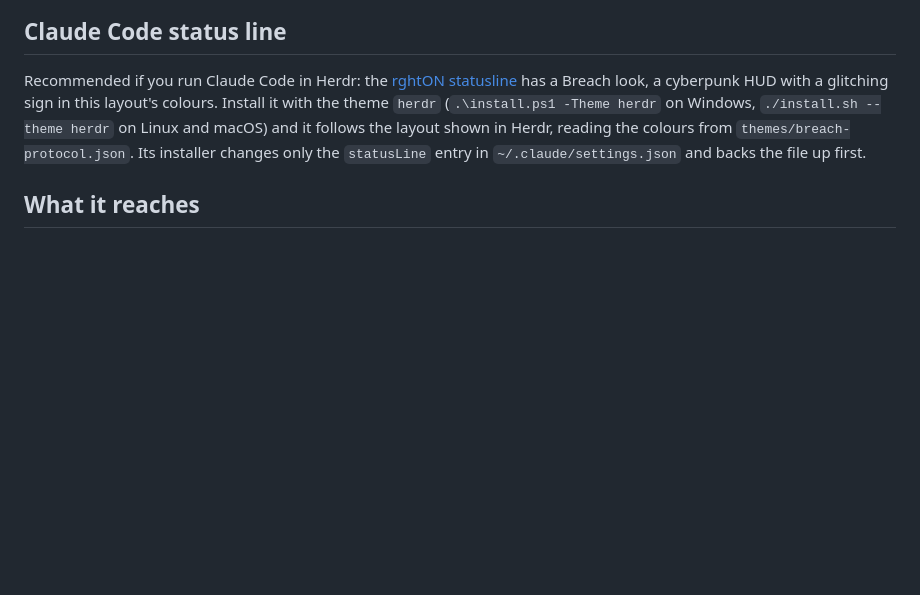
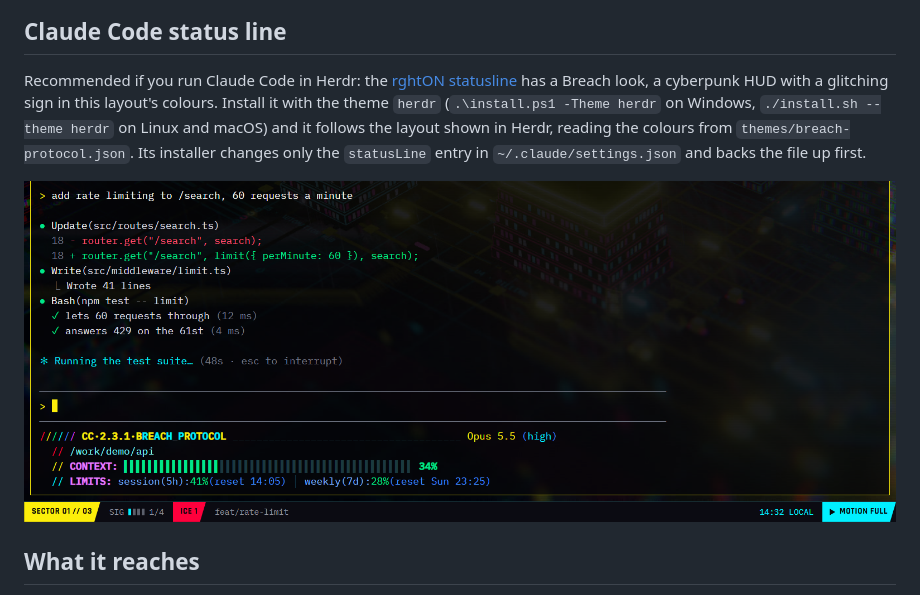
Before and after one commit to dawid-walter/herdr-layouts, a Markdown page: breach-protocol/README.md, the part around the change. Drawn GitHub-style; pictures changed too: breach-protocol/claude-code-statusline.png (added); blank space fills up the shorter version.

```diff
--- a/breach-protocol/README.md
+++ b/breach-protocol/README.md
@@ -66,6 +66,8 @@ Recommended if you run Claude Code in Herdr: the [rghtON statusline](https://git
 Install it with the theme `herdr` (`.\install.ps1 -Theme herdr` on Windows, `./install.sh --theme herdr` on Linux and macOS) and it follows the layout shown in Herdr, reading the colours from `themes/breach-protocol.json`.
 Its installer changes only the `statusLine` entry in `~/.claude/settings.json` and backs the file up first.
 
+![Claude Code in Breach Protocol with the rghtON status line](claude-code-statusline.png)
+
 ## What it reaches
 
 - No network.
```
Also changed, not shown: README.md (+2 -0 lines).
